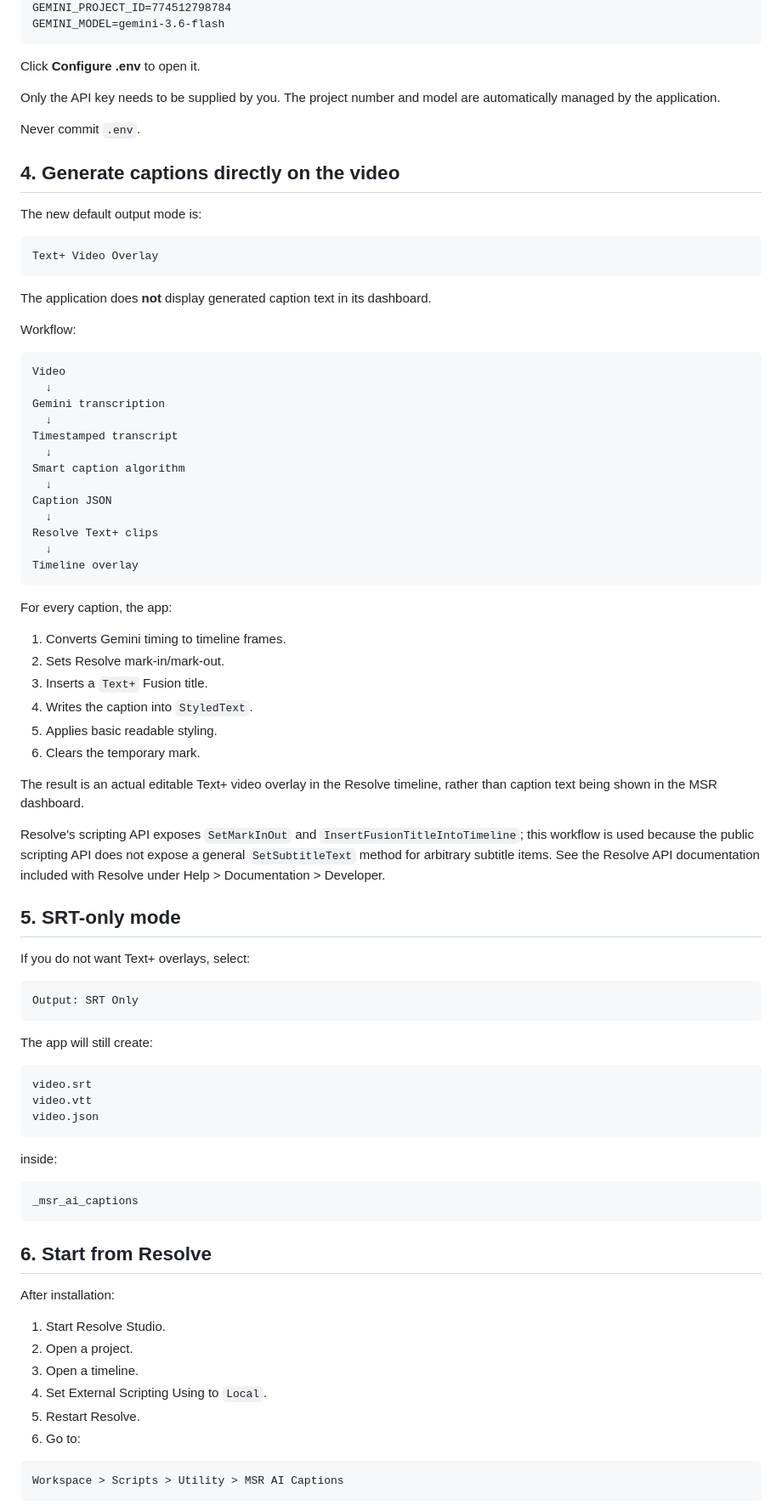
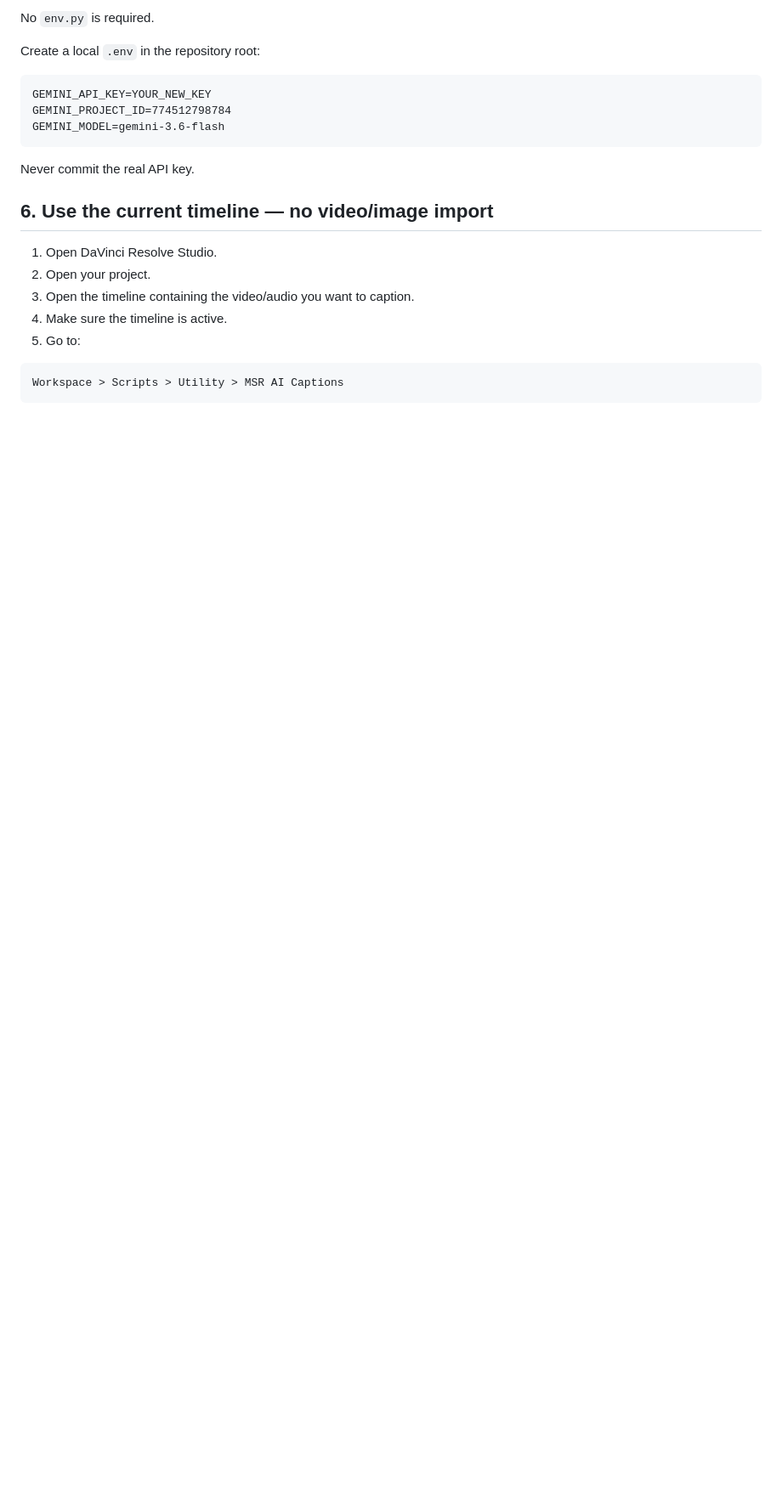
Before and after one commit to sanjayrajm/MSR-AI-Captions-Plugin, a Markdown page: RESOLVE_SETUP.md, the part around one of its changes. Shown at 85% size. GitHub-like rendering; blank space fills up the shorter version.

````diff
--- a/RESOLVE_SETUP.md
+++ b/RESOLVE_SETUP.md
@@ -68,86 +92,22 @@ GEMINI_API_KEY=PASTE_NEW_KEY_HERE
+No `env.py` is required.
+
+Create a local `.env` in the repository root:
+
+```text
+GEMINI_API_KEY=YOUR_NEW_KEY
 GEMINI_PROJECT_ID=774512798784
 GEMINI_MODEL=gemini-3.6-flash
 ```
 
-Click **Configure .env** to open it.
+Never commit the real API key.
 
-Only the API key needs to be supplied by you. The project number and model are automatically managed by the application.
+## 6. Use the current timeline — no video/image import
 
-Never commit `.env`.
-
-## 4. Generate captions directly on the video
-
-The new default output mode is:
-
-```text
-Text+ Video Overlay
-```
-
-The application does **not** display generated caption text in its dashboard.
-
-Workflow:
-
-```text
-Video
-  ↓
-Gemini transcription
-  ↓
-Timestamped transcript
-  ↓
-Smart caption algorithm
-  ↓
-Caption JSON
-  ↓
-Resolve Text+ clips
-  ↓
-Timeline overlay
-```
-
-For every caption, the app:
-
-1. Converts Gemini timing to timeline frames.
-2. Sets Resolve mark-in/mark-out.
-3. Inserts a `Text+` Fusion title.
-4. Writes the caption into `StyledText`.
-5. Applies basic readable styling.
-6. Clears the temporary mark.
-
-The result is an actual editable Text+ video overlay in the Resolve timeline, rather than caption text being shown in the MSR dashboard.
-
-Resolve's scripting API exposes `SetMarkInOut` and `InsertFusionTitleIntoTimeline`; this workflow is used because the public scripting API does not expose a general `SetSubtitleText` method for arbitrary subtitle items. See the Resolve API documentation included with Resolve under Help > Documentation > Developer.
-
-## 5. SRT-only mode
-
-If you do not want Text+ overlays, select:
-
-```text
-Output: SRT Only
-```
-
-The app will still create:
-
-```text
-video.srt
-video.vtt
-video.json
-```
-
-inside:
-
-```text
-_msr_ai_captions
-```
-
-## 6. Start from Resolve
-
-After installation:
-
-1. Start Resolve Studio.
-2. Open a project.
-3. Open a timeline.
-4. Set External Scripting Using to `Local`.
-5. Restart Resolve.
-6. Go to:
+1. Open DaVinci Resolve Studio.
+2. Open your project.
+3. Open the timeline containing the video/audio you want to caption.
+4. Make sure the timeline is active.
+5. Go to:
 
 ```text
 Workspace > Scripts > Utility > MSR AI Captions
````
Also changed, not shown: other parts of RESOLVE_SETUP.md (+92 -73 lines).
